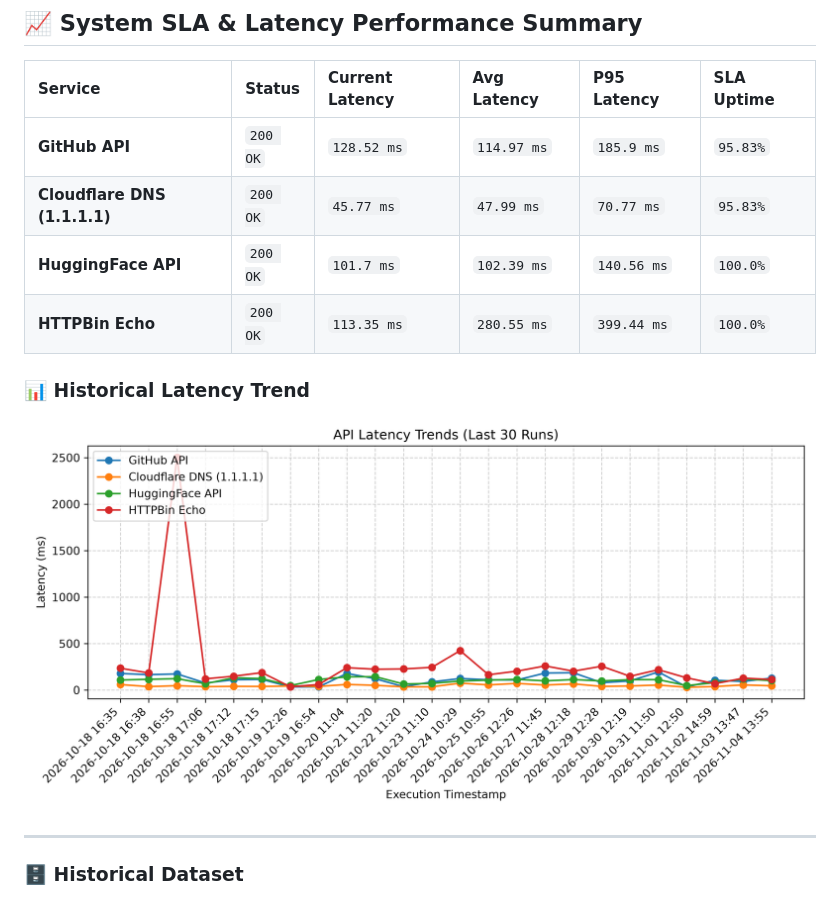
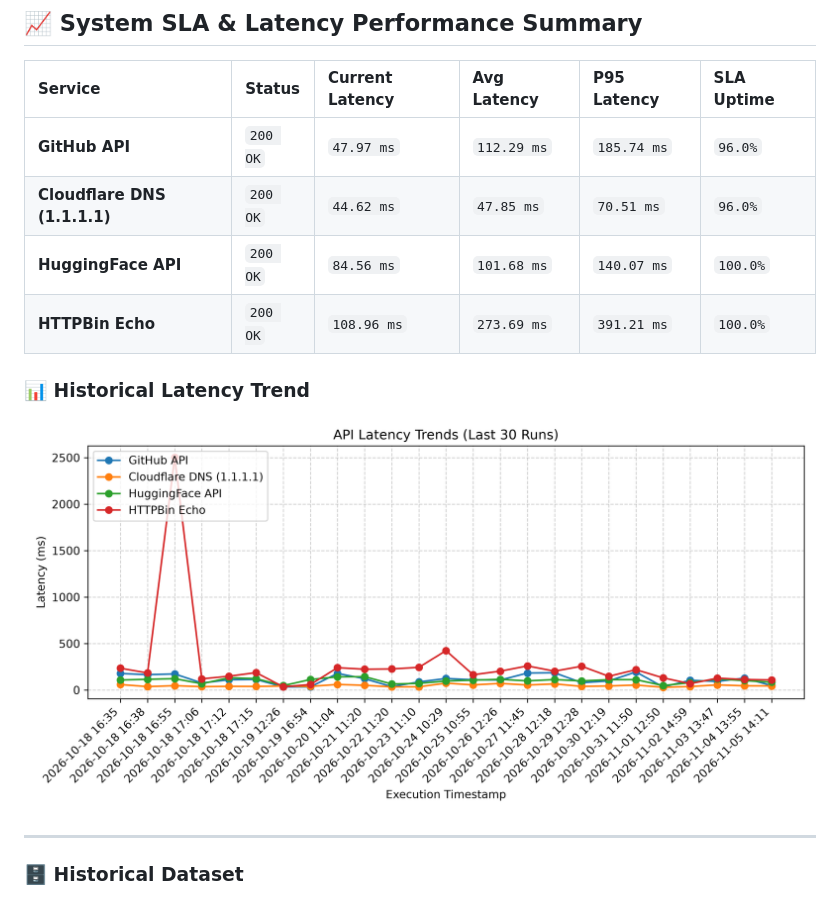
Before and after one commit to chandravurakaranam/api-performance-observability, a Markdown page: README.md, the part around one of its changes. Drawn GitHub-style; pictures changed too: latency_trend.png.

Commit message:
Automated update: API performance benchmarks & SLA metrics

```diff
--- a/README.md
+++ b/README.md
@@ -8,13 +8,13 @@ An automated reliability and performance testing engine that monitors core tech
 
 | Service | Status | Current Latency | Avg Latency | P95 Latency | SLA Uptime |
 | :--- | :--- | :--- | :--- | :--- | :--- |
-| **GitHub API** | `200 OK` | `128.52 ms` | `114.97 ms` | `185.9 ms` | `95.83%` |
-| **Cloudflare DNS (1.1.1.1)** | `200 OK` | `45.77 ms` | `47.99 ms` | `70.77 ms` | `95.83%` |
-| **HuggingFace API** | `200 OK` | `101.7 ms` | `102.39 ms` | `140.56 ms` | `100.0%` |
-| **HTTPBin Echo** | `200 OK` | `113.35 ms` | `280.55 ms` | `399.44 ms` | `100.0%` |
+| **GitHub API** | `200 OK` | `47.97 ms` | `112.29 ms` | `185.74 ms` | `96.0%` |
+| **Cloudflare DNS (1.1.1.1)** | `200 OK` | `44.62 ms` | `47.85 ms` | `70.51 ms` | `96.0%` |
+| **HuggingFace API** | `200 OK` | `84.56 ms` | `101.68 ms` | `140.07 ms` | `100.0%` |
+| **HTTPBin Echo** | `200 OK` | `108.96 ms` | `273.69 ms` | `391.21 ms` | `100.0%` |
 
 ### 📊 Historical Latency Trend
-![Latency Trends](latency_trend.png?v=1793800532)
+![Latency Trends](latency_trend.png?v=1793887916)
 
 ---
 
```
Also changed, not shown: other parts of README.md (+1 -1 lines), 1 other file.
